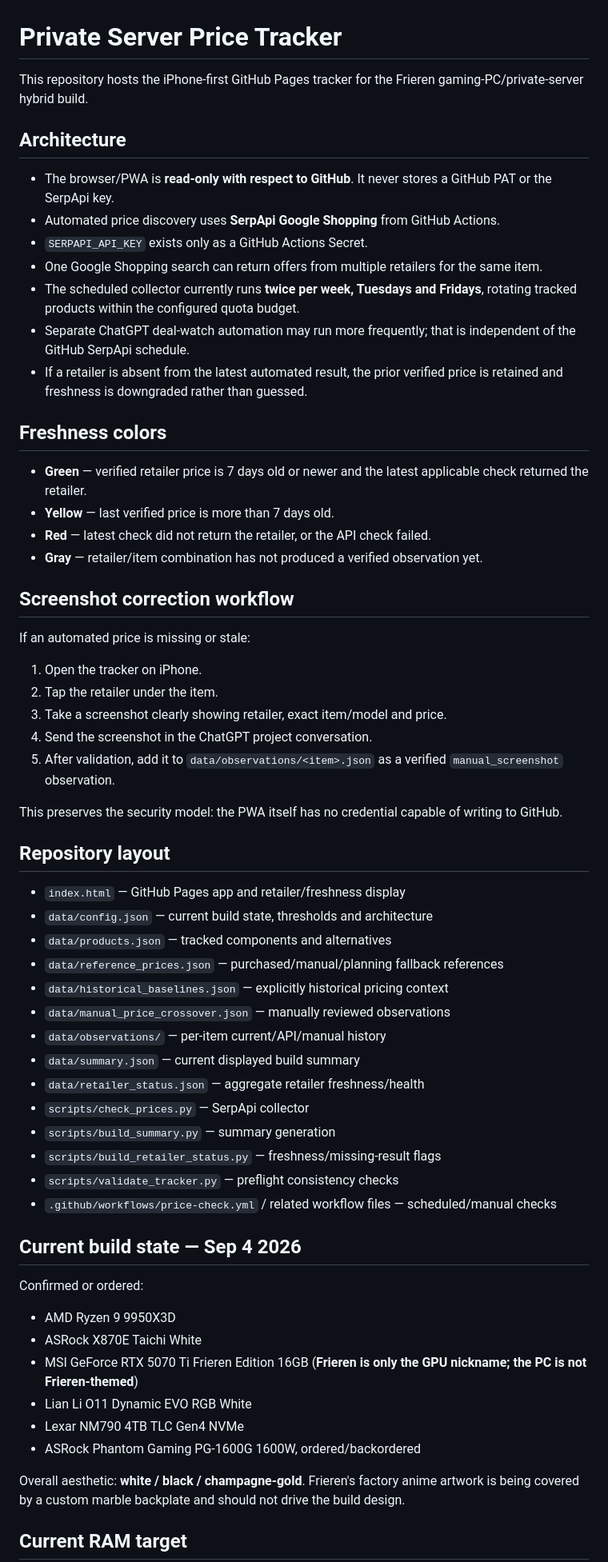
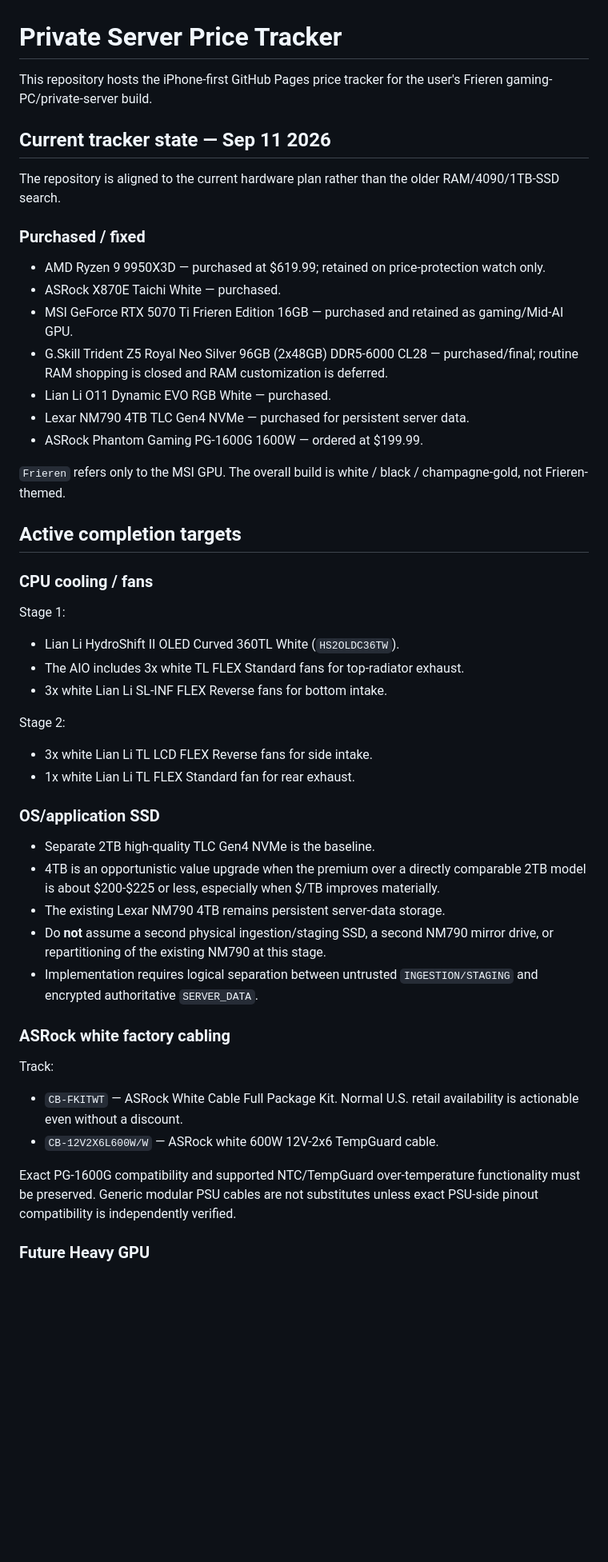
Before and after one commit to cadeynscar88/Server-price-tracker, a Markdown page: README.md, the part around one of its changes. Shown at 80% size. Drawn GitHub-style; blank space fills up the shorter version.

Commit message:
Refresh tracker documentation for current build

```diff
--- a/README.md
+++ b/README.md
@@ -1,65 +1,51 @@
 # Private Server Price Tracker
 
-This repository hosts the iPhone-first GitHub Pages tracker for the Frieren gaming-PC/private-server hybrid build.
+This repository hosts the iPhone-first GitHub Pages price tracker for the user's Frieren gaming-PC/private-server build.
 
-## Architecture
+## Current tracker state — Sep 11 2026
 
-- The browser/PWA is **read-only with respect to GitHub**. It never stores a GitHub PAT or the SerpApi key.
-- Automated price discovery uses **SerpApi Google Shopping** from GitHub Actions.
-- `SERPAPI_API_KEY` exists only as a GitHub Actions Secret.
-- One Google Shopping search can return offers from multiple retailers for the same item.
-- The scheduled collector currently runs **twice per week, Tuesdays and Fridays**, rotating tracked products within the configured quota budget.
-- Separate ChatGPT deal-watch automation may run more frequently; that is independent of the GitHub SerpApi schedule.
-- If a retailer is absent from the latest automated result, the prior verified price is retained and freshness is downgraded rather than guessed.
+The repository is aligned to the current hardware plan rather than the older RAM/4090/1TB-SSD search.
 
-## Freshness colors
+### Purchased / fixed
 
-- **Green** — verified retailer price is 7 days old or newer and the latest applicable check returned the retailer.
-- **Yellow** — last verified price is more than 7 days old.
-- **Red** — latest check did not return the retailer, or the API check failed.
-- **Gray** — retailer/item combination has not produced a verified observation yet.
+- AMD Ryzen 9 9950X3D — purchased at $619.99; retained on price-protection watch only.
+- ASRock X870E Taichi White — purchased.
+- MSI GeForce RTX 5070 Ti Frieren Edition 16GB — purchased and retained as gaming/Mid-AI GPU.
+- G.Skill Trident Z5 Royal Neo Silver 96GB (2x48GB) DDR5-6000 CL28 — purchased/final; routine RAM shopping is closed and RAM customization is deferred.
+- Lian Li O11 Dynamic EVO RGB White — purchased.
+- Lexar NM790 4TB TLC Gen4 NVMe — purchased for persistent server data.
+- ASRock Phantom Gaming PG-1600G 1600W — ordered at $199.99.
 
-## Screenshot correction workflow
+`Frieren` refers only to the MSI GPU. The overall build is white / black / champagne-gold, not Frieren-themed.
 
-If an automated price is missing or stale:
+## Active completion targets
 
-1. Open the tracker on iPhone.
-2. Tap the retailer under the item.
-3. Take a screenshot clearly showing retailer, exact item/model and price.
-4. Send the screenshot in the ChatGPT project conversation.
-5. After validation, add it to `data/observations/<item>.json` as a verified `manual_screenshot` observation.
+### CPU cooling / fans
 
-This preserves the security model: the PWA itself has no credential capable of writing to GitHub.
+Stage 1:
+- Lian Li HydroShift II OLED Curved 360TL White (`HS2OLDC36TW`).
+- The AIO includes 3x white TL FLEX Standard fans for top-radiator exhaust.
+- 3x white Lian Li SL-INF FLEX Reverse fans for bottom intake.
 
-## Repository layout
+Stage 2:
+- 3x white Lian Li TL LCD FLEX Reverse fans for side intake.
+- 1x white Lian Li TL FLEX Standard fan for rear exhaust.
 
-- `index.html` — GitHub Pages app and retailer/freshness display
-- `data/config.json` — current build state, thresholds and architecture
-- `data/products.json` — tracked components and alternatives
-- `data/reference_prices.json` — purchased/manual/planning fallback references
-- `data/historical_baselines.json` — explicitly historical pricing context
-- `data/manual_price_crossover.json` — manually reviewed observations
-- `data/observations/` — per-item current/API/manual history
-- `data/summary.json` — current displayed build summary
-- `data/retailer_status.json` — aggregate retailer freshness/health
-- `scripts/check_prices.py` — SerpApi collector
-- `scripts/build_summary.py` — summary generation
-- `scripts/build_retailer_status.py` — freshness/missing-result flags
-- `scripts/validate_tracker.py` — preflight consistency checks
-- `.github/workflows/price-check.yml` / related workflow files — scheduled/manual checks
+### OS/application SSD
 
-## Current build state — Sep 4 2026
+- Separate 2TB high-quality TLC Gen4 NVMe is the baseline.
+- 4TB is an opportunistic value upgrade when the premium over a directly comparable 2TB model is about $200-$225 or less, especially when $/TB improves materially.
+- The existing Lexar NM790 4TB remains persistent server-data storage.
+- Do **not** assume a second physical ingestion/staging SSD, a second NM790 mirror drive, or repartitioning of the existing NM790 at this stage.
+- Implementation requires logical separation between untrusted `INGESTION/STAGING` and encrypted authoritative `SERVER_DATA`.
 
-Confirmed or ordered:
+### ASRock white factory cabling
 
-- AMD Ryzen 9 9950X3D
-- ASRock X870E Taichi White
-- MSI GeForce RTX 5070 Ti Frieren Edition 16GB (**Frieren is only the GPU nickname; the PC is not Frieren-themed**)
-- Lian Li O11 Dynamic EVO RGB White
-- Lexar NM790 4TB TLC Gen4 NVMe
-- ASRock Phantom Gaming PG-1600G 1600W, ordered/backordered
+Track:
+- `CB-FKITWT` — ASRock White Cable Full Package Kit. Normal U.S. retail availability is actionable even without a discount.
+- `CB-12V2X6L600W/W` — ASRock white 600W 12V-2x6 TempGuard cable.
 
-Overall aesthetic: **white / black / champagne-gold**. Frieren's factory anime artwork is being covered by a custom marble backplate and should not drive the build design.
+Exact PG-1600G compatibility and supported NTC/TempGuard over-temperature functionality must be preserved. Generic modular PSU cables are not substitutes unless exact PSU-side pinout compatibility is independently verified.
 
-## Current RAM target
+### Future Heavy GPU
 
```
Also changed, not shown: other parts of README.md (+44 -78 lines).
